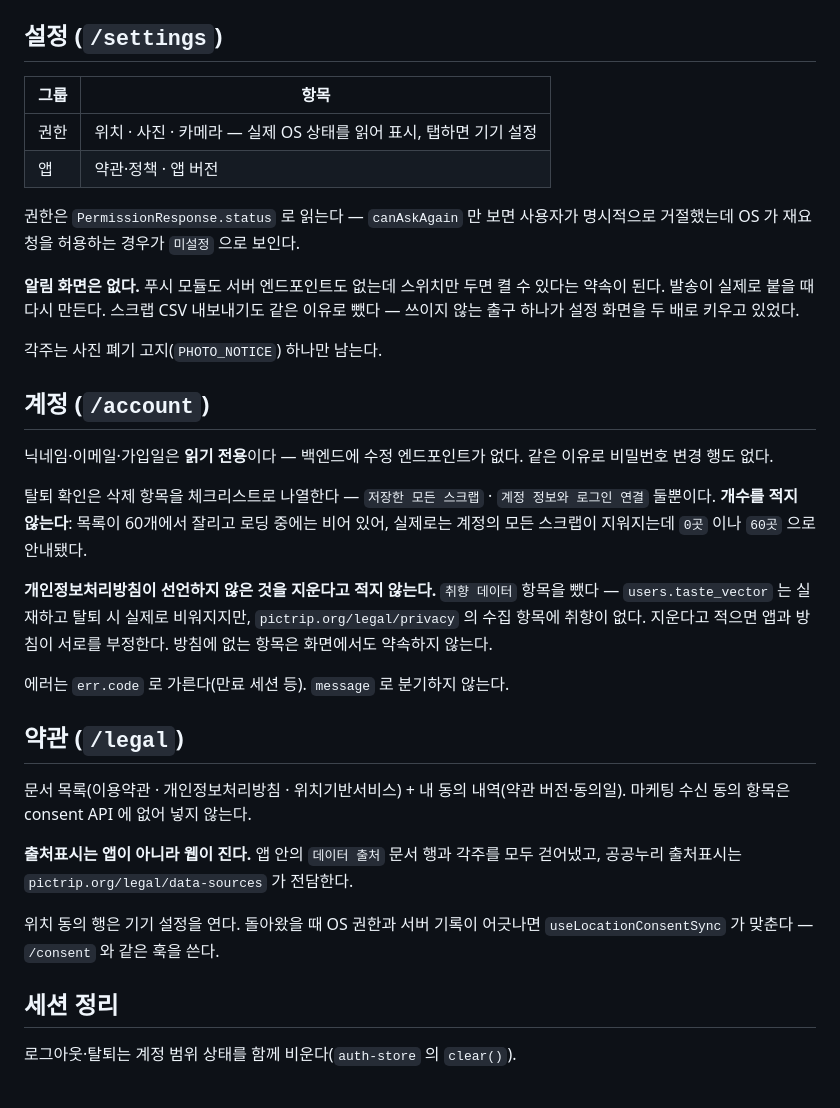
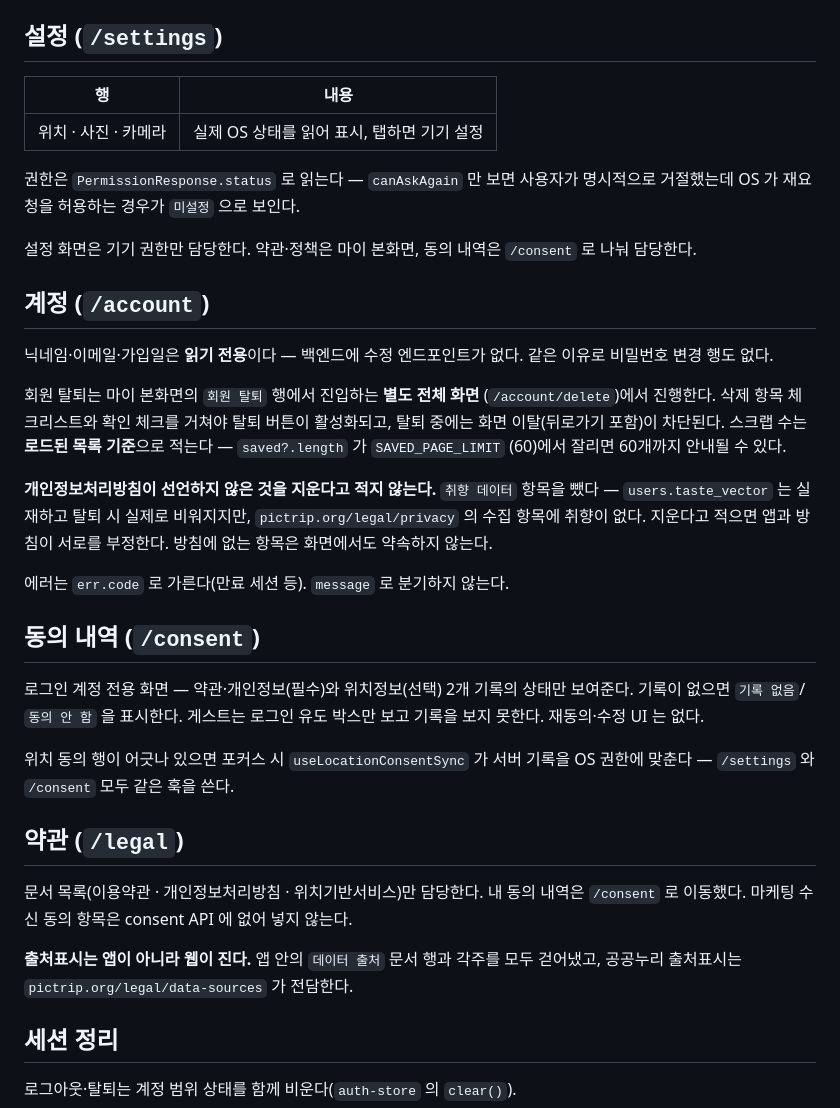
Before and after one commit to jeongeup-lab/PICTRIP, a Markdown page: docs/reference/profile-tab.md, the part around one of its changes. Drawn GitHub-style.

Commit message:
docs(mobile): 마이 탭 개편을 프로필·제품 문서에 반영한다
Ultraworked with [Sisyphus](https://github.com/code-yeongyu/oh-my-openagent)

Co-authored-by: Sisyphus <clio-agent@sisyphuslabs.ai>

```diff
--- a/docs/reference/profile-tab.md
+++ b/docs/reference/profile-tab.md
@@ -79,29 +83,26 @@ B 의 토스트가 떠 있는데 느린 A 가 실패하면, 무조건 덮어쓸
 
 ## 설정 (`/settings`)
 
-| 그룹 | 항목 |
+| 행 | 내용 |
 |---|---|
-| 권한 | 위치 · 사진 · 카메라 — 실제 OS 상태를 읽어 표시, 탭하면 기기 설정 |
-| 앱 | 약관·정책 · 앱 버전 |
+| 위치 · 사진 · 카메라 | 실제 OS 상태를 읽어 표시, 탭하면 기기 설정 |
 
 권한은 `PermissionResponse.status` 로 읽는다 — `canAskAgain` 만 보면 사용자가
 명시적으로 거절했는데 OS 가 재요청을 허용하는 경우가 `미설정` 으로 보인다.
 
-**알림 화면은 없다.** 푸시 모듈도 서버 엔드포인트도 없는데 스위치만 두면 켤 수
-있다는 약속이 된다. 발송이 실제로 붙을 때 다시 만든다. 스크랩 CSV 내보내기도
-같은 이유로 뺐다 — 쓰이지 않는 출구 하나가 설정 화면을 두 배로 키우고 있었다.
-
-각주는 사진 폐기 고지(`PHOTO_NOTICE`) 하나만 남는다.
+설정 화면은 기기 권한만 담당한다. 약관·정책은 마이 본화면, 동의 내역은
+`/consent` 로 나눠 담당한다.
 
 ## 계정 (`/account`)
 
 닉네임·이메일·가입일은 **읽기 전용**이다 — 백엔드에 수정 엔드포인트가 없다.
 같은 이유로 비밀번호 변경 행도 없다.
 
-탈퇴 확인은 삭제 항목을 체크리스트로 나열한다 — `저장한 모든 스크랩` ·
-`계정 정보와 로그인 연결` 둘뿐이다. **개수를 적지 않는다**: 목록이 60개에서
-잘리고 로딩 중에는 비어 있어, 실제로는 계정의 모든 스크랩이 지워지는데 `0곳` 이나
-`60곳` 으로 안내됐다.
+회원 탈퇴는 마이 본화면의 `회원 탈퇴` 행에서 진입하는 **별도 전체 화면**
+(`/account/delete`)에서 진행한다. 삭제 항목 체크리스트와 확인 체크를 거쳐야
+탈퇴 버튼이 활성화되고, 탈퇴 중에는 화면 이탈(뒤로가기 포함)이 차단된다.
+스크랩 수는 **로드된 목록 기준**으로 적는다 — `saved?.length` 가 `SAVED_PAGE_LIMIT`
+(60)에서 잘리면 60개까지 안내될 수 있다.
 
 **개인정보처리방침이 선언하지 않은 것을 지운다고 적지 않는다.** `취향 데이터`
 항목을 뺐다 — `users.taste_vector` 는 실재하고 탈퇴 시 실제로 비워지지만,
@@ -110,16 +111,23 @@ B 의 토스트가 떠 있는데 느린 A 가 실패하면, 무조건 덮어쓸
 
 에러는 `err.code` 로 가른다(만료 세션 등). `message` 로 분기하지 않는다.
 
+## 동의 내역 (`/consent`)
+
+로그인 계정 전용 화면 — 약관·개인정보(필수)와 위치정보(선택) 2개 기록의 상태만
+보여준다. 기록이 없으면 `기록 없음`/`동의 안 함` 을 표시한다. 게스트는 로그인
+유도 박스만 보고 기록을 보지 못한다. 재동의·수정 UI 는 없다.
+
+위치 동의 행이 어긋나 있으면 포커스 시 `useLocationConsentSync` 가 서버 기록을
+OS 권한에 맞춘다 — `/settings` 와 `/consent` 모두 같은 훅을 쓴다.
+
 ## 약관 (`/legal`)
 
-문서 목록(이용약관 · 개인정보처리방침 · 위치기반서비스) + 내 동의 내역(약관
-버전·동의일). 마케팅 수신 동의 항목은 consent API 에 없어 넣지 않는다.
+문서 목록(이용약관 · 개인정보처리방침 · 위치기반서비스)만 담당한다. 내 동의
+내역은 `/consent` 로 이동했다. 마케팅 수신 동의 항목은 consent API 에 없어
+넣지 않는다.
 
 **출처표시는 앱이 아니라 웹이 진다.** 앱 안의 `데이터 출처` 문서 행과 각주를
 모두 걷어냈고, 공공누리 출처표시는 `pictrip.org/legal/data-sources` 가 전담한다.
-
-위치 동의 행은 기기 설정을 연다. 돌아왔을 때 OS 권한과 서버 기록이 어긋나면
-`useLocationConsentSync` 가 맞춘다 — `/consent` 와 같은 훅을 쓴다.
 
 ## 세션 정리
 
```
Also changed, not shown: other parts of docs/reference/profile-tab.md (+8 -4 lines), docs/explanation/product.md (+3 -2 lines).
